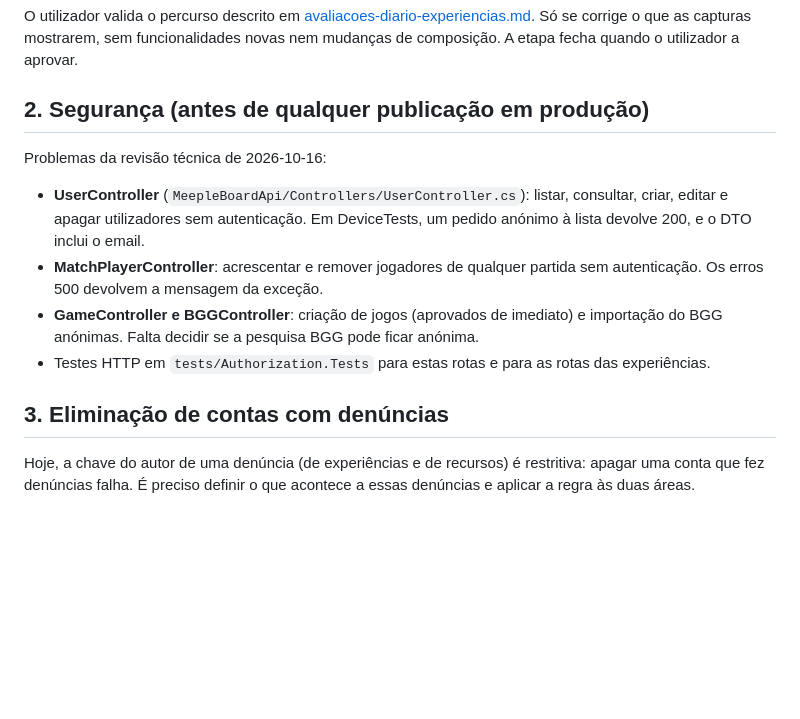
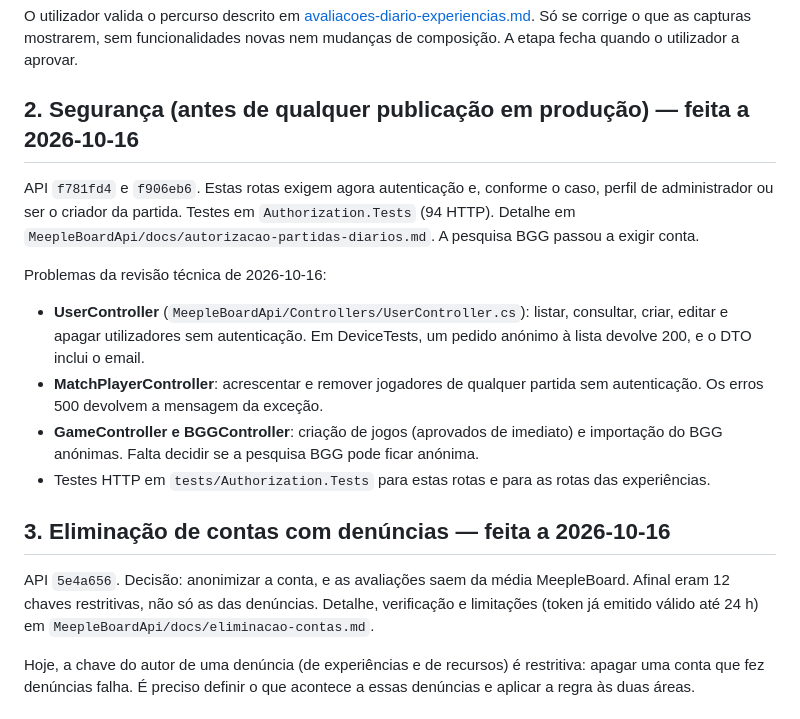
Before and after one commit to Rubenmpff/MeepleBoardApp, a Markdown page: docs/ordem-de-trabalho.md, the part around the change. GitHub-like rendering; blank space fills up the shorter version.

Commit message:
docs: segurança e eliminação de contas concluídas; estado na ordem de trabalho

```diff
--- a/docs/ordem-de-trabalho.md
+++ b/docs/ordem-de-trabalho.md
@@ -6,7 +6,9 @@ Abrange a app e a API. Cada etapa só começa quando a anterior está fechada. T
 
 O utilizador valida o percurso descrito em [avaliacoes-diario-experiencias.md](avaliacoes-diario-experiencias.md). Só se corrige o que as capturas mostrarem, sem funcionalidades novas nem mudanças de composição. A etapa fecha quando o utilizador a aprovar.
 
-## 2. Segurança (antes de qualquer publicação em produção)
+## 2. Segurança (antes de qualquer publicação em produção) — feita a 2026-10-16
+
+API `f781fd4` e `f906eb6`. Estas rotas exigem agora autenticação e, conforme o caso, perfil de administrador ou ser o criador da partida. Testes em `Authorization.Tests` (94 HTTP). Detalhe em `MeepleBoardApi/docs/autorizacao-partidas-diarios.md`. A pesquisa BGG passou a exigir conta.
 
 Problemas da revisão técnica de 2026-10-16:
 
@@ -15,7 +17,9 @@ Problemas da revisão técnica de 2026-10-16:
 - **GameController e BGGController**: criação de jogos (aprovados de imediato) e importação do BGG anónimas. Falta decidir se a pesquisa BGG pode ficar anónima.
 - Testes HTTP em `tests/Authorization.Tests` para estas rotas e para as rotas das experiências.
 
-## 3. Eliminação de contas com denúncias
+## 3. Eliminação de contas com denúncias — feita a 2026-10-16
+
+API `5e4a656`. Decisão: anonimizar a conta, e as avaliações saem da média MeepleBoard. Afinal eram 12 chaves restritivas, não só as das denúncias. Detalhe, verificação e limitações (token já emitido válido até 24 h) em `MeepleBoardApi/docs/eliminacao-contas.md`.
 
 Hoje, a chave do autor de uma denúncia (de experiências e de recursos) é restritiva: apagar uma conta que fez denúncias falha. É preciso definir o que acontece a essas denúncias e aplicar a regra às duas áreas.
 
```
Also changed, not shown: docs/pendencias-funcionais.md (+1 -1 lines).
